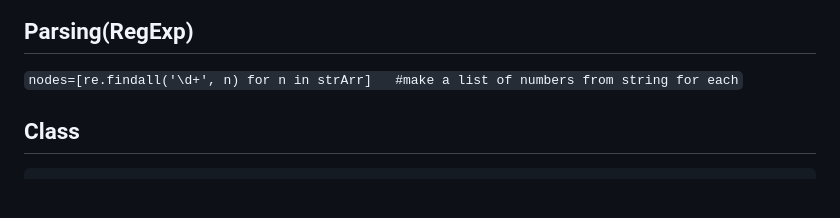
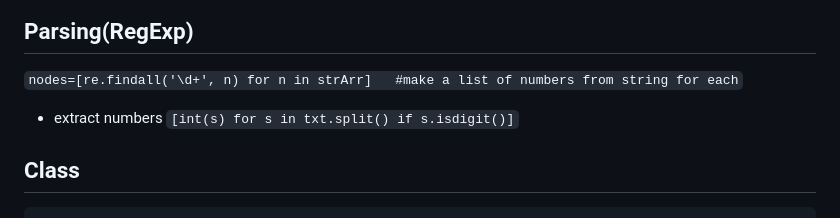
Before and after one commit to tolo38/usefull, a Markdown page: all/python.use.md, the part around the change. Rendered like a GitHub page; blank space fills up the shorter version.

```diff
--- a/all/python.use.md
+++ b/all/python.use.md
@@ -204,6 +204,7 @@ dump(),load()					#see also
 Parsing(RegExp)
 ---
 `nodes=[re.findall('\d+', n) for n in strArr]   #make a list of numbers from string for each`
+* extract numbers `[int(s) for s in txt.split() if s.isdigit()]`
 
 
 Class
```
